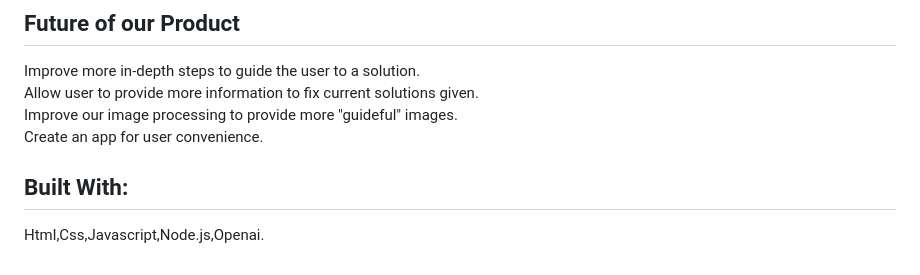
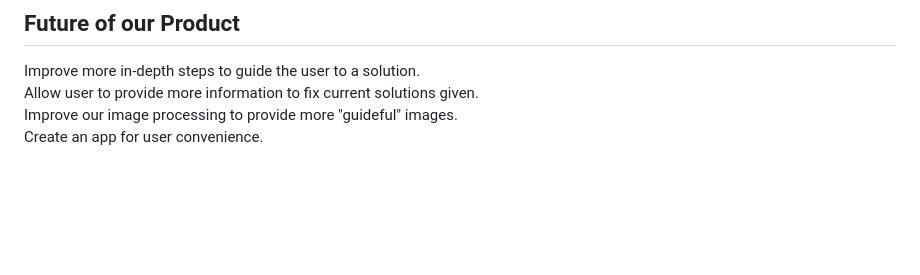
Before and after one commit to JatinChaudhary0319/Instruction_Generator_Tool, a Markdown page: README.md, the part around the change printed below. Drawn GitHub-style; blank space fills up the shorter version.

```diff
--- a/README.md
+++ b/README.md
@@ -43,7 +68,4 @@ The inner workings of OpenAI.
 Improve more in-depth steps to guide the user to a solution. <br />
 Allow user to provide more information to fix current solutions given. <br />
 Improve our image processing to provide more "guideful" images. <br />
-Create an app for user convenience. <br />
-
-## Built With:
-Html,Css,Javascript,Node.js,Openai.
+Create an app for user convenience.
```
Also changed, not shown: other parts of README.md (+25 -0 lines).
